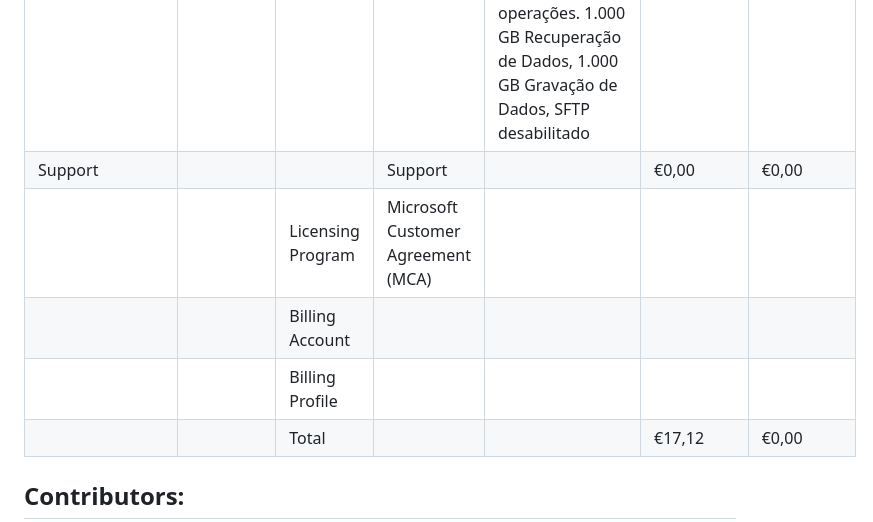
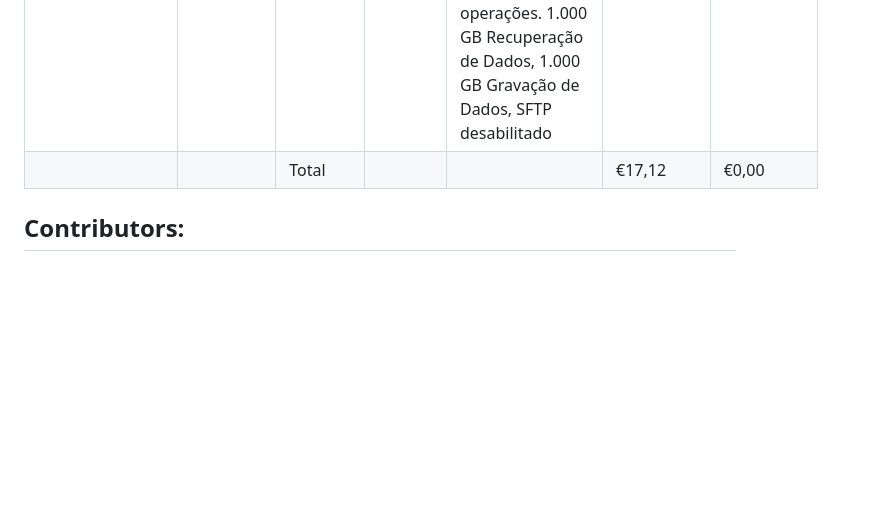
Before and after one commit to Andr3Roch4/SysAdmin_webapp, a Markdown page: README.md, the part around the change. Rendered like a GitHub page; blank space fills up the shorter version.

```diff
--- a/README.md
+++ b/README.md
@@ -139,10 +139,6 @@ python manage.py runserver 0.0.0.0:8000
 | Calcular         | Virtual Machines  |             | Spain Central  | 1 B1ms (1 Core, 2 GB RAM) x 730 Horas (Pay as you go), Linux, (Pay as you go); 1 managed disk – S4; Inter Region transfer type, 5 GB outbound data transfer from Espanha Central to Leste da Ásia            | €16,90                 | €0,00                  |
 | Calcular         | App Service       |             | Spain Central  | Camada Gratuito; 1 (0 núcleos, 0 GB de RAM, 0 GB de armazenamento) x 730 Horas; Linux SO                                                                                                                    | €0,00                  | €0,00                  |
 | Armazenamento    | Storage Accounts  |             | Spain Central  | Redundância Armazenamento de Blobs de Bloco, Uso geral V2, Namespace simples, LRS, Quente Camada de Acesso, Capacidade de 6 GB - PAGO CONFORME O USO, 1 x 10.000 operações de Gravação, 1 x 10.000 Operações de Lista e Criação de Contêiner, 2 x 10.000 operações de Leitura, 1 x 10.000 Outras operações. 1.000 GB Recuperação de Dados, 1.000 GB Gravação de Dados, SFTP desabilitado | €0,21                  | €0,00                  |
-| Support          |                   |             | Support        |                                                                                                                                                                                                             | €0,00                  | €0,00                  |
-|                  |                   | Licensing Program | Microsoft Customer Agreement (MCA) |                                                                                                                                                                                                             |                        |                        |
-|                  |                   | Billing Account |                |                                                                                                                                                                                                             |                        |                        |
-|                  |                   | Billing Profile |                |                                                                                                                                                                                                             |                        |                        |
 |                  |                   | Total        |                |                                                                                                                                                                                                             | €17,12                 | €0,00                  |
 
 
```
